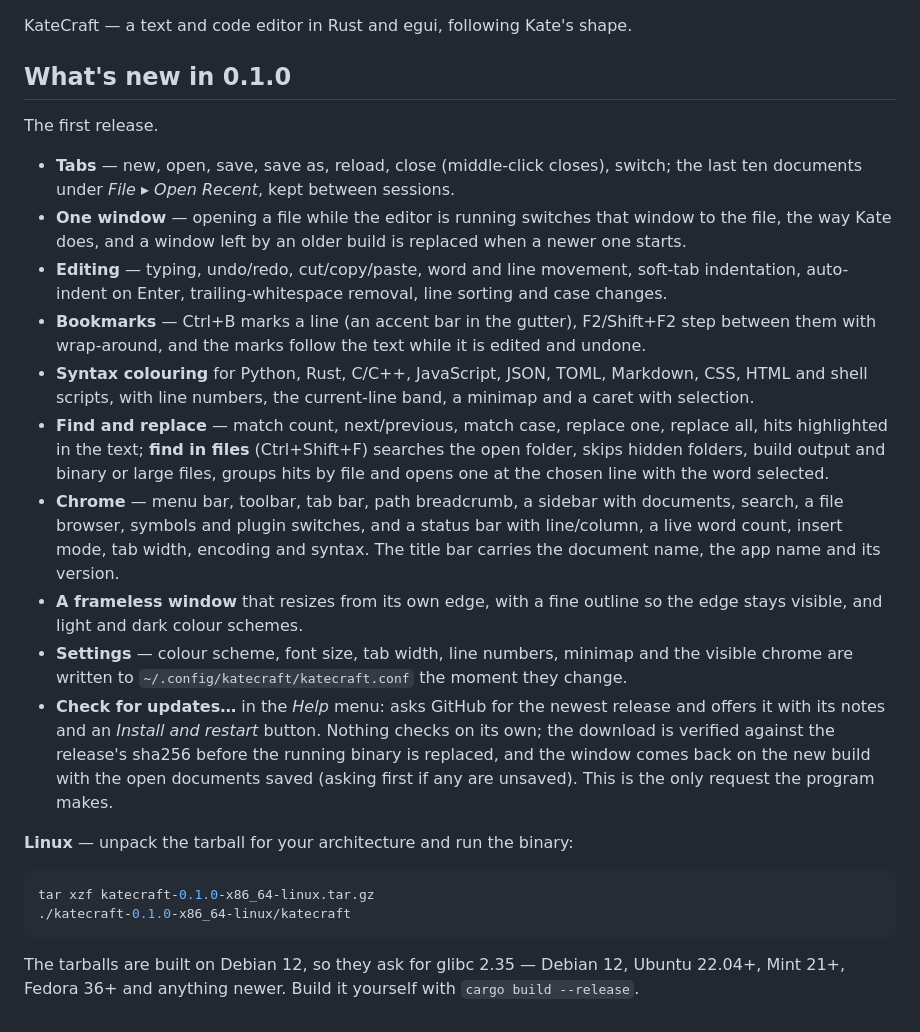
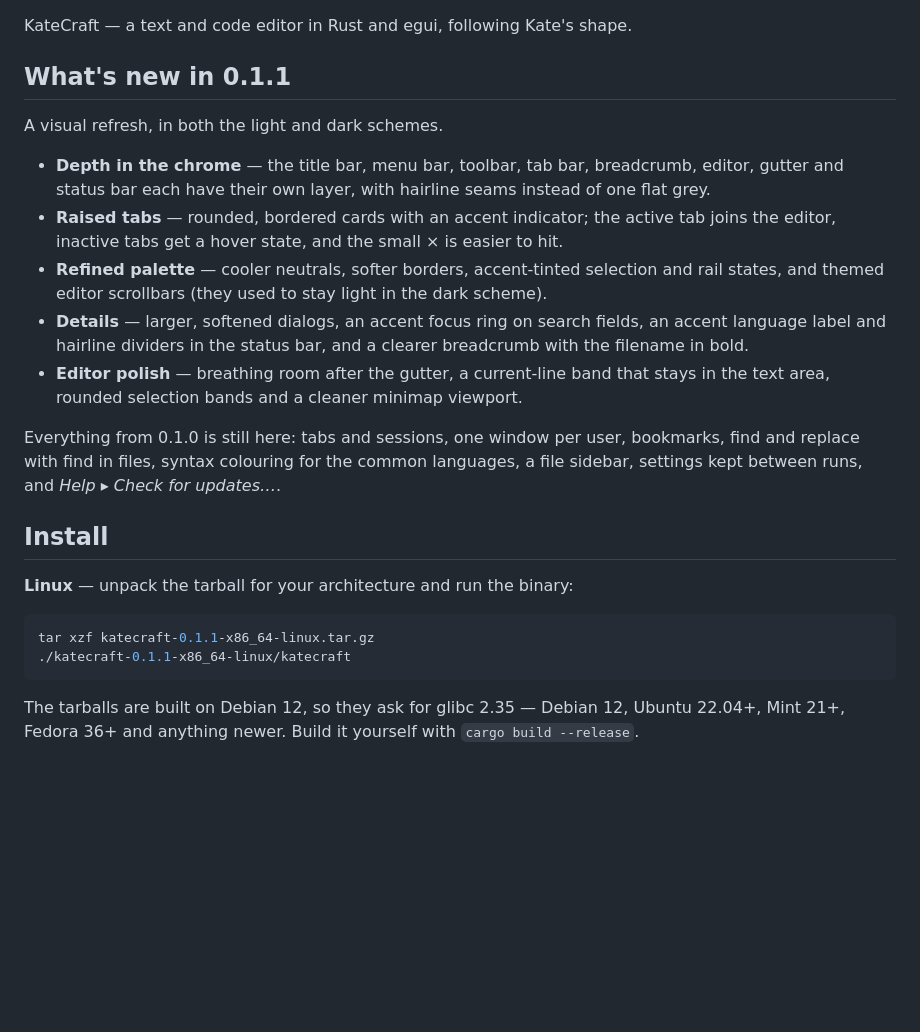
Before and after one commit to mjb73/katecraft, a Markdown page: .github/release-notes.md, the part around the change. Rendered like a GitHub page; blank space fills up the shorter version.

````diff
--- a/.github/release-notes.md
+++ b/.github/release-notes.md
@@ -1,42 +1,31 @@
 KateCraft — a text and code editor in Rust and egui, following Kate's shape.
 
-## What's new in 0.1.0
+## What's new in 0.1.1
 
-The first release.
+A visual refresh, in both the light and dark schemes.
 
-* **Tabs** — new, open, save, save as, reload, close (middle-click closes), switch; the last ten
-  documents under *File ▸ Open Recent*, kept between sessions.
-* **One window** — opening a file while the editor is running switches that window to the file,
-  the way Kate does, and a window left by an older build is replaced when a newer one starts.
-* **Editing** — typing, undo/redo, cut/copy/paste, word and line movement, soft-tab indentation,
-  auto-indent on Enter, trailing-whitespace removal, line sorting and case changes.
-* **Bookmarks** — Ctrl+B marks a line (an accent bar in the gutter), F2/Shift+F2 step between them
-  with wrap-around, and the marks follow the text while it is edited and undone.
-* **Syntax colouring** for Python, Rust, C/C++, JavaScript, JSON, TOML, Markdown, CSS, HTML and
-  shell scripts, with line numbers, the current-line band, a minimap and a caret with selection.
-* **Find and replace** — match count, next/previous, match case, replace one, replace all, hits
-  highlighted in the text; **find in files** (Ctrl+Shift+F) searches the open folder, skips hidden
-  folders, build output and binary or large files, groups hits by file and opens one at the chosen
-  line with the word selected.
-* **Chrome** — menu bar, toolbar, tab bar, path breadcrumb, a sidebar with documents, search, a file
-  browser, symbols and plugin switches, and a status bar with line/column, a live word count, insert
-  mode, tab width, encoding and syntax. The title bar carries the document name, the app name and its
-  version.
-* **A frameless window** that resizes from its own edge, with a fine outline so the edge stays
-  visible, and light and dark colour schemes.
-* **Settings** — colour scheme, font size, tab width, line numbers, minimap and the visible chrome
-  are written to `~/.config/katecraft/katecraft.conf` the moment they change.
-* **Check for updates…** in the *Help* menu: asks GitHub for the newest release and offers it with
-  its notes and an *Install and restart* button. Nothing checks on its own; the download is verified
-  against the release's sha256 before the running binary is replaced, and the window comes back on
-  the new build with the open documents saved (asking first if any are unsaved). This is the only
-  request the program makes.
+* **Depth in the chrome** — the title bar, menu bar, toolbar, tab bar, breadcrumb, editor, gutter and
+  status bar each have their own layer, with hairline seams instead of one flat grey.
+* **Raised tabs** — rounded, bordered cards with an accent indicator; the active tab joins the
+  editor, inactive tabs get a hover state, and the small × is easier to hit.
+* **Refined palette** — cooler neutrals, softer borders, accent-tinted selection and rail states, and
+  themed editor scrollbars (they used to stay light in the dark scheme).
+* **Details** — larger, softened dialogs, an accent focus ring on search fields, an accent language
+  label and hairline dividers in the status bar, and a clearer breadcrumb with the filename in bold.
+* **Editor polish** — breathing room after the gutter, a current-line band that stays in the text
+  area, rounded selection bands and a cleaner minimap viewport.
+
+Everything from 0.1.0 is still here: tabs and sessions, one window per user, bookmarks, find and
+replace with find in files, syntax colouring for the common languages, a file sidebar, settings kept
+between runs, and *Help ▸ Check for updates…*.
+
+## Install
 
 **Linux** — unpack the tarball for your architecture and run the binary:
 
 ```sh
-tar xzf katecraft-0.1.0-x86_64-linux.tar.gz
-./katecraft-0.1.0-x86_64-linux/katecraft
+tar xzf katecraft-0.1.1-x86_64-linux.tar.gz
+./katecraft-0.1.1-x86_64-linux/katecraft
 ```
 
 The tarballs are built on Debian 12, so they ask for glibc 2.35 — Debian 12, Ubuntu 22.04+, Mint 21+,
````
Also changed, not shown: README.md (+1 -1 lines), shots/dark-settings.png, shots/now.png, 6 other files.
